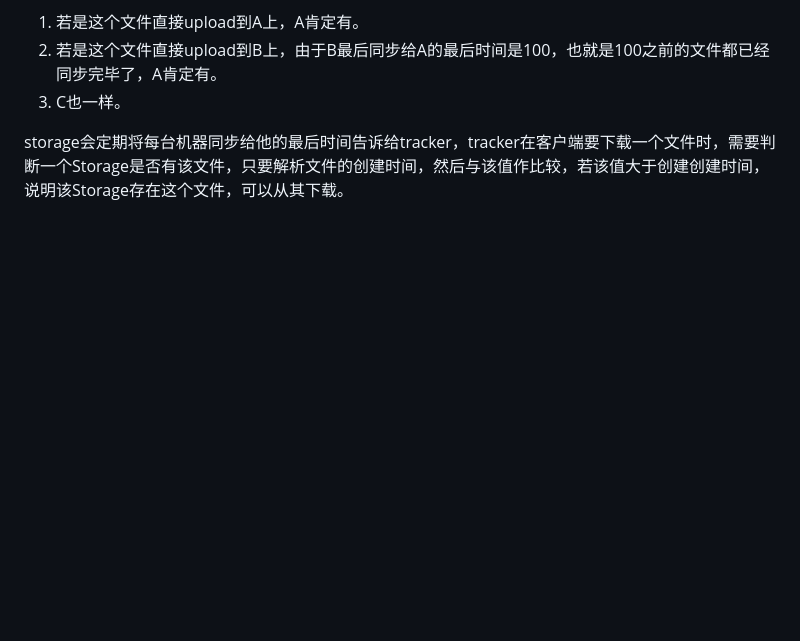
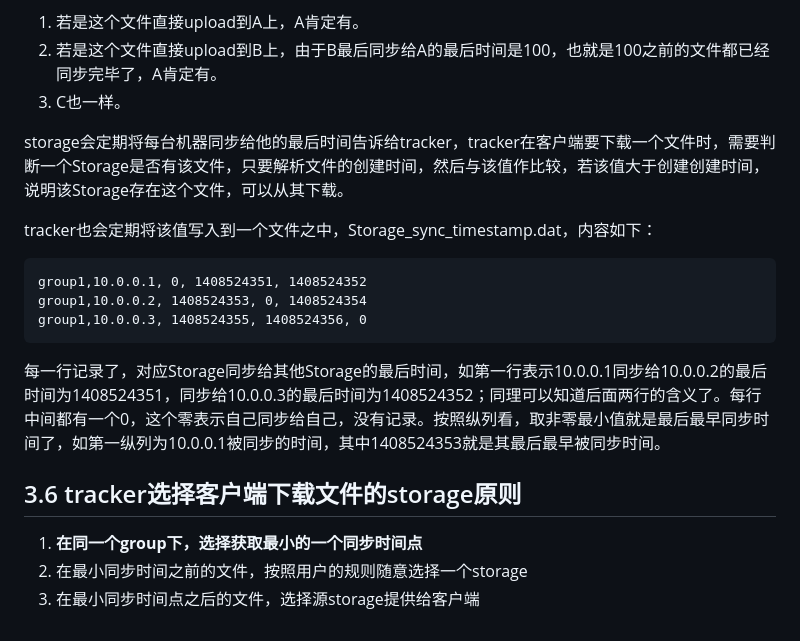
Before and after one commit to Lzww0608/PicHost, a Markdown page: docs/FastDFS/集群部署.md, the part around the change. Rendered like a GitHub page; blank space fills up the shorter version.

Commit message:
Complete cluster docs

````diff
--- a/docs/FastDFS/集群部署.md
+++ b/docs/FastDFS/集群部署.md
@@ -257,3 +257,17 @@ storage_service.c 接收同步文件 `storage_sync_copy_file`
 3. C也一样。
 
 storage会定期将每台机器同步给他的最后时间告诉给tracker，tracker在客户端要下载一个文件时，需要判断一个Storage是否有该文件，只要解析文件的创建时间，然后与该值作比较，若该值大于创建创建时间，说明该Storage存在这个文件，可以从其下载。
+
+tracker也会定期将该值写入到一个文件之中，Storage_sync_timestamp.dat，内容如下：
+```
+group1,10.0.0.1, 0, 1408524351, 1408524352
+group1,10.0.0.2, 1408524353, 0, 1408524354
+group1,10.0.0.3, 1408524355, 1408524356, 0
+```
+
+每一行记录了，对应Storage同步给其他Storage的最后时间，如第一行表示10.0.0.1同步给10.0.0.2的最后时间为1408524351，同步给10.0.0.3的最后时间为1408524352；同理可以知道后面两行的含义了。每行中间都有一个0，这个零表示自己同步给自己，没有记录。按照纵列看，取非零最小值就是最后最早同步时间了，如第一纵列为10.0.0.1被同步的时间，其中1408524353就是其最后最早被同步时间。
+
+## 3.6 tracker选择客户端下载文件的storage原则
+1. **在同一个group下，选择获取最小的一个同步时间点**
+2. 在最小同步时间之前的文件，按照用户的规则随意选择一个storage
+3. 在最小同步时间点之后的文件，选择源storage提供给客户端
````
